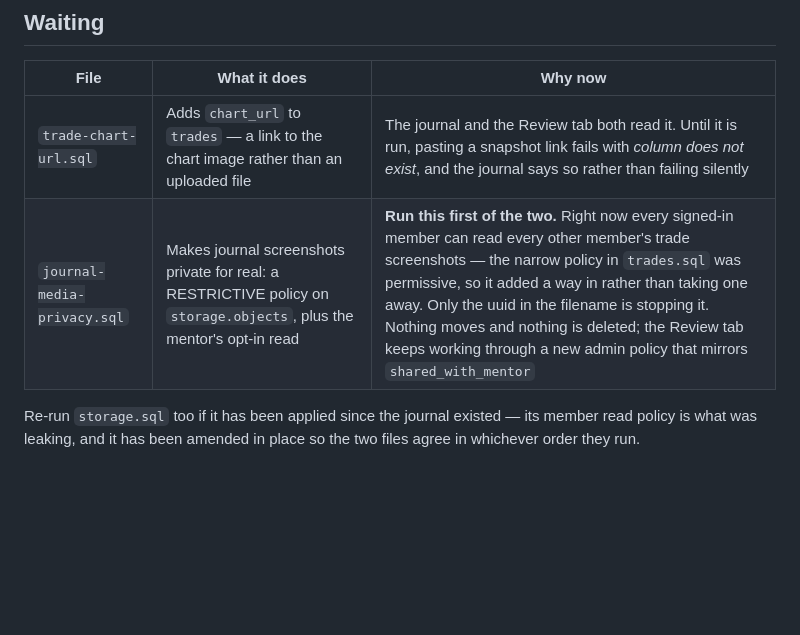
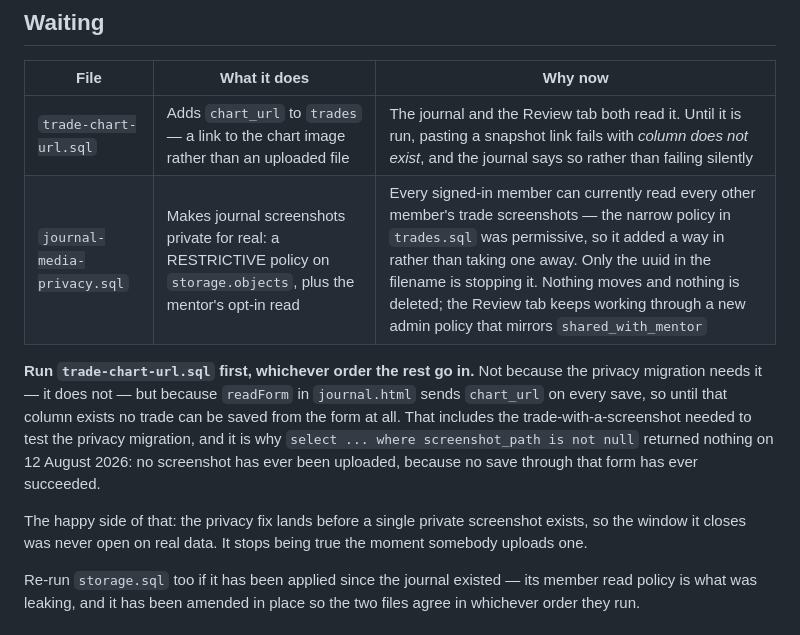
Before and after one commit to KingKag3/the-mentorship-guide, a Markdown page: supabase/RUN-THESE.md, the part around the change. Drawn GitHub-style; blank space fills up the shorter version.

Commit message:
Say which migration blocks the other one's test
No trade has a screenshot_path. Not one, which is why the verification could not
start: there is nothing in the bucket to try reading from another account.

The reason is chart_url, and it is worth writing down rather than rediscovering.
readForm sends chart_url on every save, so with that column missing no trade can
be saved through the journal form at all - the import path was fixed for this in
c74b67b, the form was not, because pasting a chart link is the whole point of
the field. So the file listed above it in this table is the one that has to run
first, not for anything the privacy migration needs but because it is the only
way to produce the screenshot the privacy migration is tested with.

Which leaves the fix landing before any private data exists. That is luck rather
than design, and it stops being true the first time somebody attaches an image.

Co-Authored-By: Claude Opus 5 <noreply@anthropic.com>

```diff
--- a/supabase/RUN-THESE.md
+++ b/supabase/RUN-THESE.md
@@ -14,7 +14,18 @@ see `CLAUDE.md`.
 | File | What it does | Why now |
 | --- | --- | --- |
 | `trade-chart-url.sql` | Adds `chart_url` to `trades` — a link to the chart image rather than an uploaded file | The journal and the Review tab both read it. Until it is run, pasting a snapshot link fails with *column does not exist*, and the journal says so rather than failing silently |
-| `journal-media-privacy.sql` | Makes journal screenshots private for real: a RESTRICTIVE policy on `storage.objects`, plus the mentor's opt-in read | **Run this first of the two.** Right now every signed-in member can read every other member's trade screenshots — the narrow policy in `trades.sql` was permissive, so it added a way in rather than taking one away. Only the uuid in the filename is stopping it. Nothing moves and nothing is deleted; the Review tab keeps working through a new admin policy that mirrors `shared_with_mentor` |
+| `journal-media-privacy.sql` | Makes journal screenshots private for real: a RESTRICTIVE policy on `storage.objects`, plus the mentor's opt-in read | Every signed-in member can currently read every other member's trade screenshots — the narrow policy in `trades.sql` was permissive, so it added a way in rather than taking one away. Only the uuid in the filename is stopping it. Nothing moves and nothing is deleted; the Review tab keeps working through a new admin policy that mirrors `shared_with_mentor` |
+
+**Run `trade-chart-url.sql` first, whichever order the rest go in.** Not because the privacy
+migration needs it — it does not — but because `readForm` in `journal.html` sends `chart_url` on
+every save, so until that column exists no trade can be saved from the form at all. That includes
+the trade-with-a-screenshot needed to test the privacy migration, and it is why
+`select ... where screenshot_path is not null` returned nothing on 12 August 2026: no screenshot has
+ever been uploaded, because no save through that form has ever succeeded.
+
+The happy side of that: the privacy fix lands before a single private screenshot exists, so the
+window it closes was never open on real data. It stops being true the moment somebody uploads one.
+
 
 Re-run `storage.sql` too if it has been applied since the journal existed — its member read policy is
 what was leaking, and it has been amended in place so the two files agree in whichever order they run.
```
